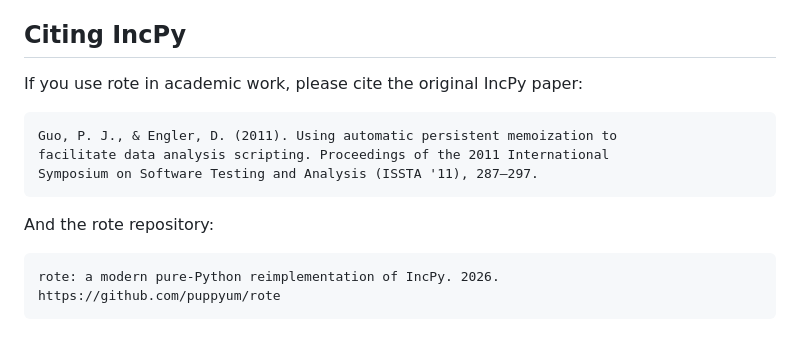
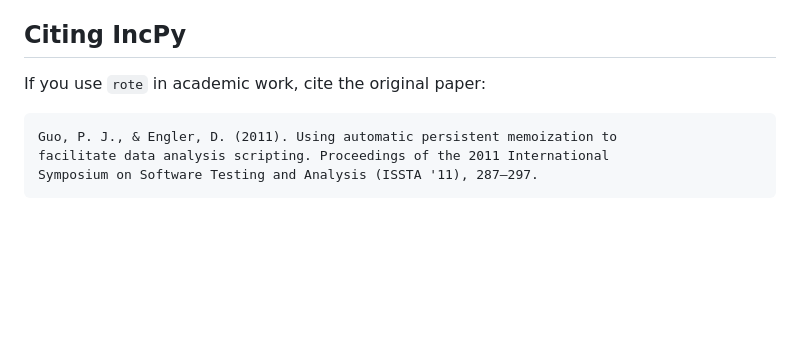
Before and after one commit to puppyum/rote, a Markdown page: README.md, the part around one of its changes. GitHub-like rendering; blank space fills up the shorter version.

````diff
--- a/README.md
+++ b/README.md
@@ -149,17 +125,10 @@ Apache-2.0. See [LICENSE](LICENSE).
 
 ## Citing IncPy
 
-If you use rote in academic work, please cite the original IncPy paper:
+If you use `rote` in academic work, cite the original paper:
 
 ```
 Guo, P. J., & Engler, D. (2011). Using automatic persistent memoization to
 facilitate data analysis scripting. Proceedings of the 2011 International
 Symposium on Software Testing and Analysis (ISSTA '11), 287–297.
 ```
-
-And the rote repository:
-
-```
-rote: a modern pure-Python reimplementation of IncPy. 2026.
-https://github.com/puppyum/rote
-```
````
Also changed, not shown: other parts of README.md (+83 -107 lines).
